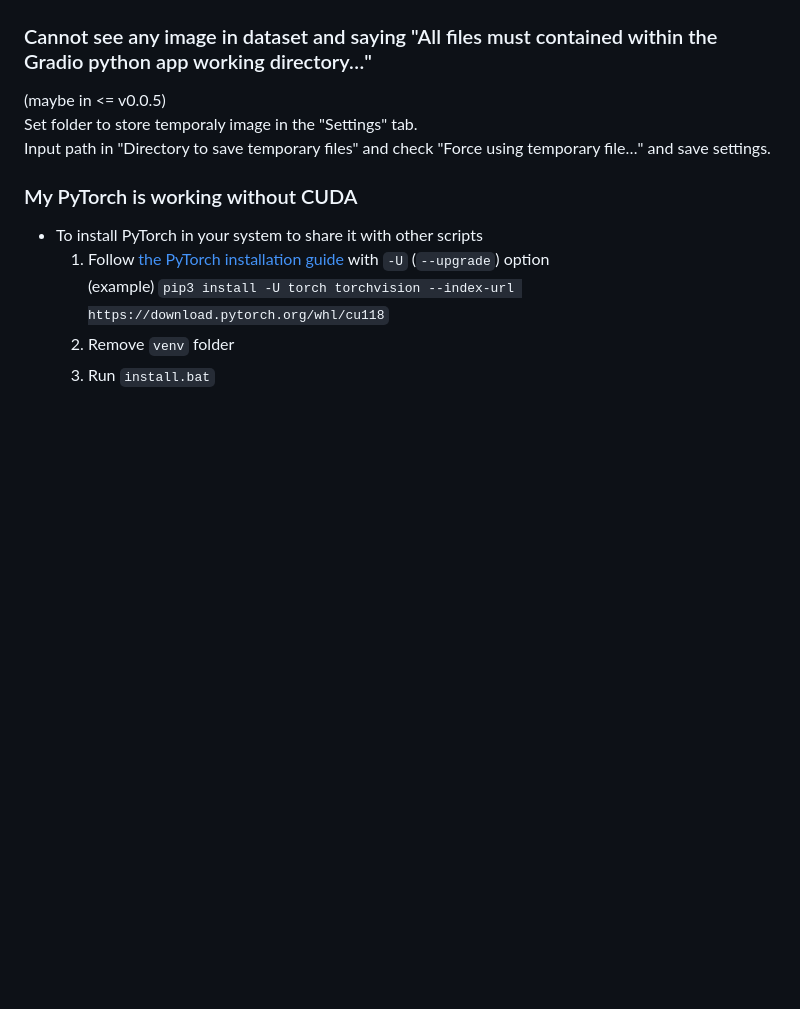
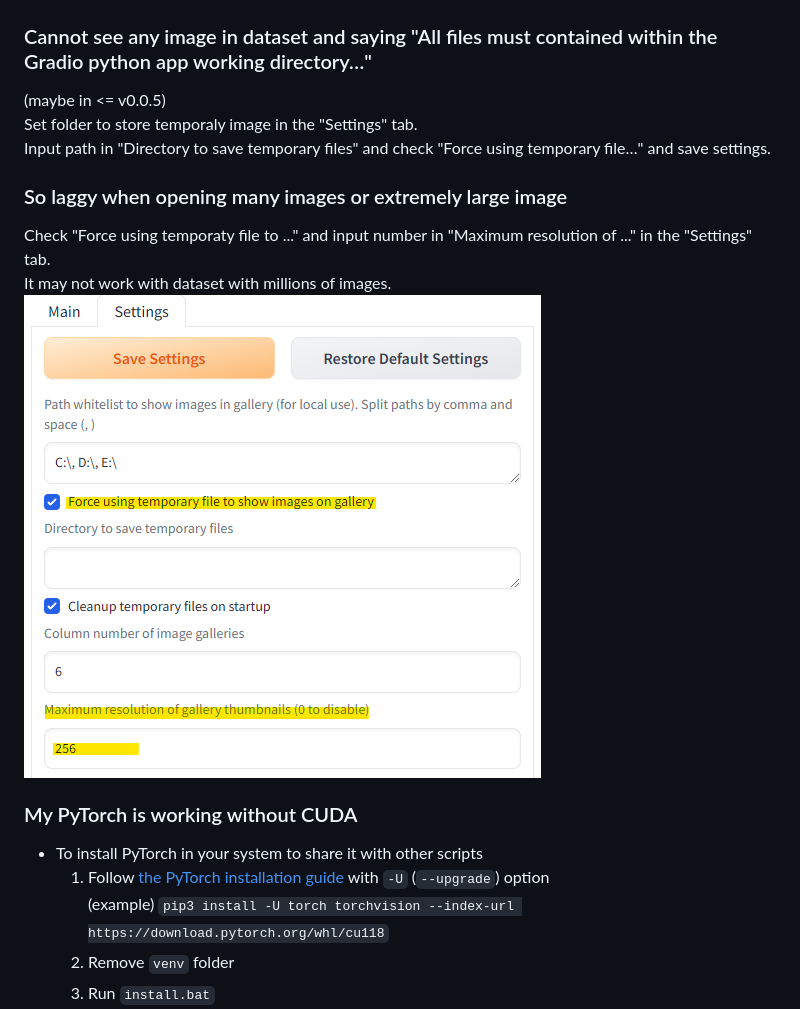
Before and after one commit to toshiaki1729/dataset-tag-editor-standalone, a Markdown page: README.md, the part around the change. GitHub-like rendering; pictures changed too: pic/ss12.png (added); blank space fills up the shorter version.

Commit message:
add troubleshooting when laggy with many images

```diff
--- a/README.md
+++ b/README.md
@@ -170,6 +170,12 @@ Set folder to store temporaly image in the "Settings" tab.
 Input path in "Directory to save temporary files" and check "Force using temporary file…" and save settings.
 
 
+### So laggy when opening many images or extremely large image
+Check "Force using temporaty file to ..." and input number in "Maximum resolution of ..." in the "Settings" tab.
+It may not work with dataset with millions of images.
+![](pic/ss12.png)
+
+
 ### My PyTorch is working without CUDA
 - To install PyTorch in your system to share it with other scripts
   1. Follow [the PyTorch installation guide](https://pytorch.org/get-started/locally/) with `-U` (`--upgrade`) option
```
Also changed, not shown: README-JP.md (+5 -0 lines).
